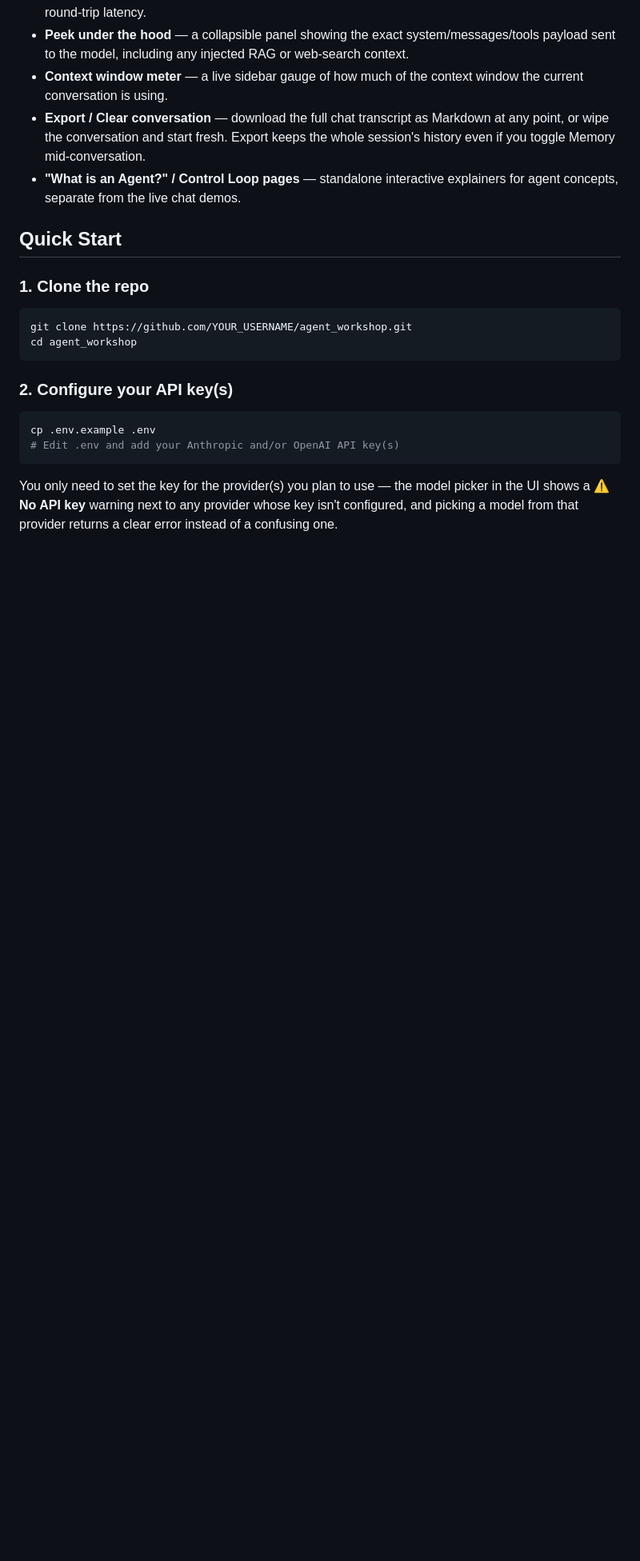
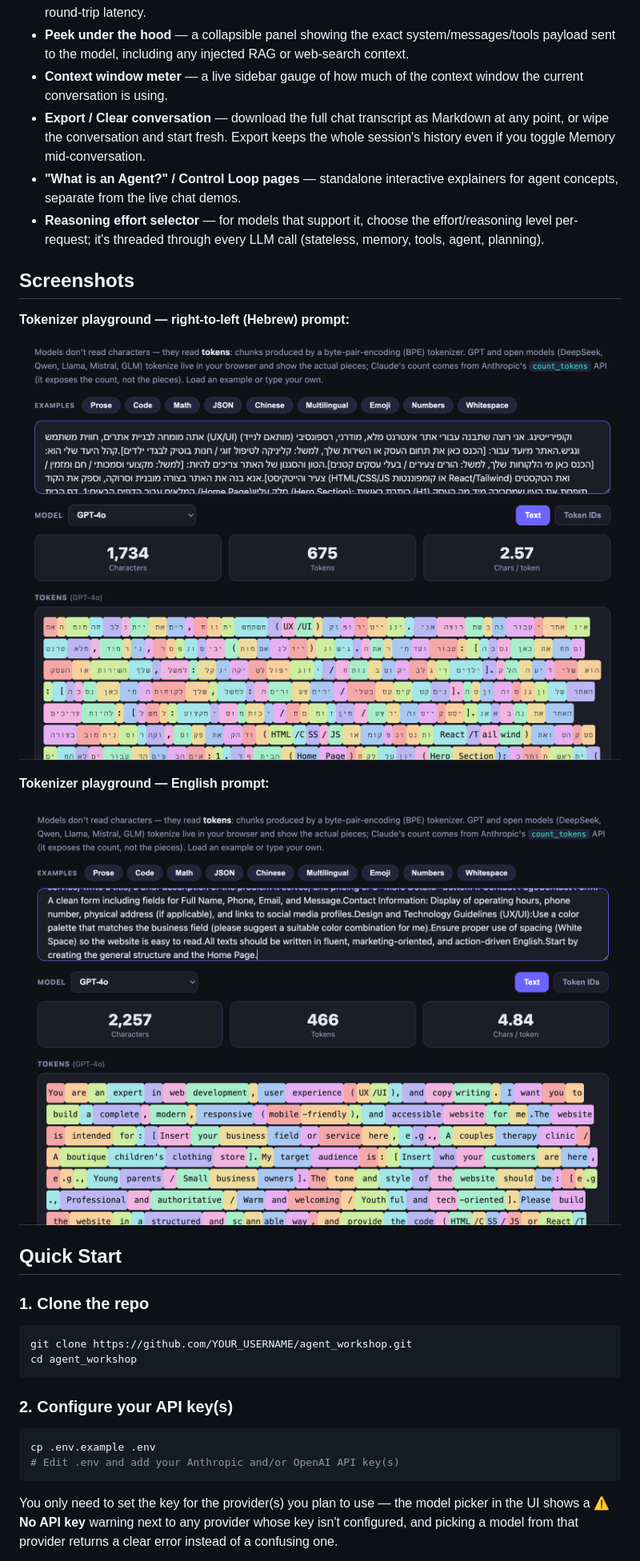
Before and after one commit to MaceTenth/agent_workshop, a Markdown page: README.md, the part around the change. Shown at 80% size. GitHub-like rendering; blank space fills up the shorter version.

Commit message:
Complete README updates: embed tokenizer screenshots, document effort selector
Co-authored-by: Copilot <223556219+Copilot@users.noreply.github.com>

```diff
--- a/README.md
+++ b/README.md
@@ -26,6 +26,17 @@ A hands-on FastAPI application that walks through the building blocks of AI agen
 - **Context window meter** — a live sidebar gauge of how much of the context window the current conversation is using.
 - **Export / Clear conversation** — download the full chat transcript as Markdown at any point, or wipe the conversation and start fresh. Export keeps the whole session's history even if you toggle Memory mid-conversation.
 - **"What is an Agent?" / Control Loop pages** — standalone interactive explainers for agent concepts, separate from the live chat demos.
+- **Reasoning effort selector** — for models that support it, choose the effort/reasoning level per-request; it's threaded through every LLM call (stateless, memory, tools, agent, planning).
+
+## Screenshots
+
+**Tokenizer playground — right-to-left (Hebrew) prompt:**
+
+![Tokenizer playground with a Hebrew RTL prompt broken into tokens](screenshots/tokenizer-hebrew-rtl.png)
+
+**Tokenizer playground — English prompt:**
+
+![Tokenizer playground with an English prompt broken into tokens](screenshots/tokenizer-english-prompt.png)
 
 ## Quick Start
 
```
